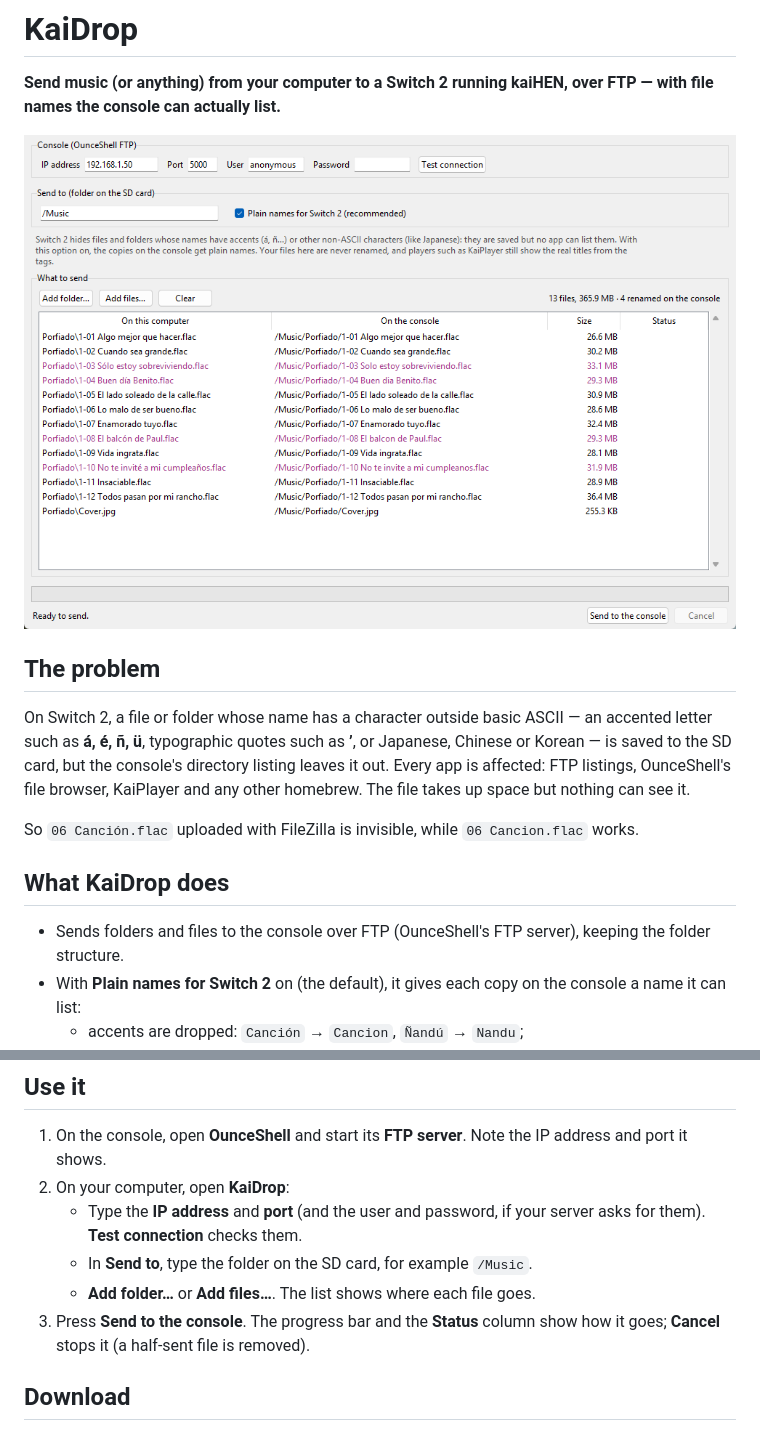
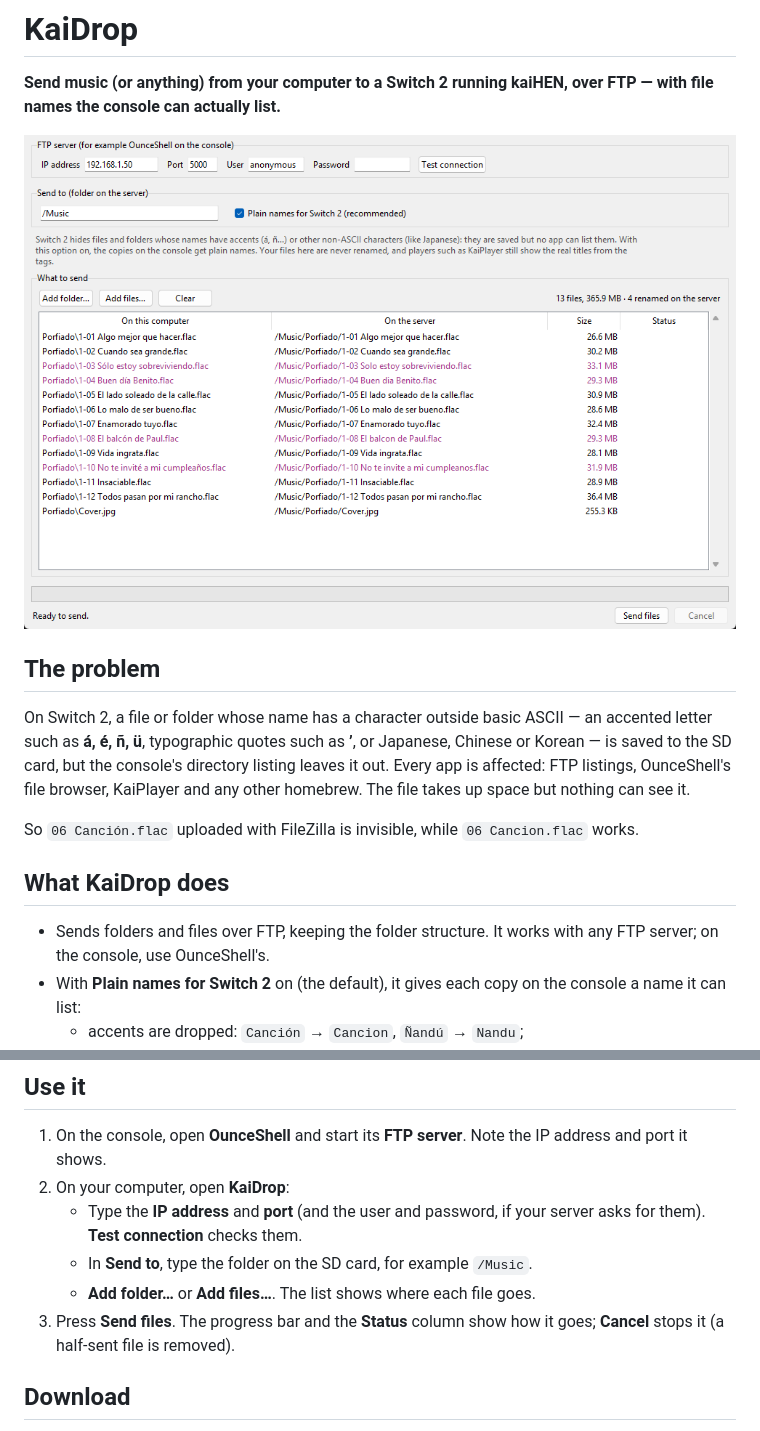
Before and after one commit to mizuiroame/kaidrop, a Markdown page: README.md, 2 parts joined by grey strips. GitHub-like rendering; pictures changed too: docs/kaidrop.png.

Commit message:
feat: 'Send files' and server wording, for any FTP server (0.1.1)
Co-Authored-By: Claude Opus 5.5 (1M context) <noreply@anthropic.com>

```diff
--- a/README.md
+++ b/README.md
@@ -19,8 +19,8 @@ So `06 Canción.flac` uploaded with FileZilla is invisible, while
 
 ## What KaiDrop does
 
-- Sends folders and files to the console over FTP (OunceShell's FTP server),
-  keeping the folder structure.
+- Sends folders and files over FTP, keeping the folder structure. It works
+  with any FTP server; on the console, use OunceShell's.
 - With **Plain names for Switch 2** on (the default), it gives each copy on
   the console a name it can list:
   - accents are dropped: `Canción` → `Cancion`, `Ñandú` → `Nandu`;
@@ -50,7 +50,7 @@ called.
      your server asks for them). **Test connection** checks them.
    - In **Send to**, type the folder on the SD card, for example `/Music`.
    - **Add folder…** or **Add files…**. The list shows where each file goes.
-3. Press **Send to the console**. The progress bar and the **Status** column
+3. Press **Send files**. The progress bar and the **Status** column
    show how it goes; **Cancel** stops it (a half-sent file is removed).
 
 ## Download
```
Also changed, not shown: 3 other files.
